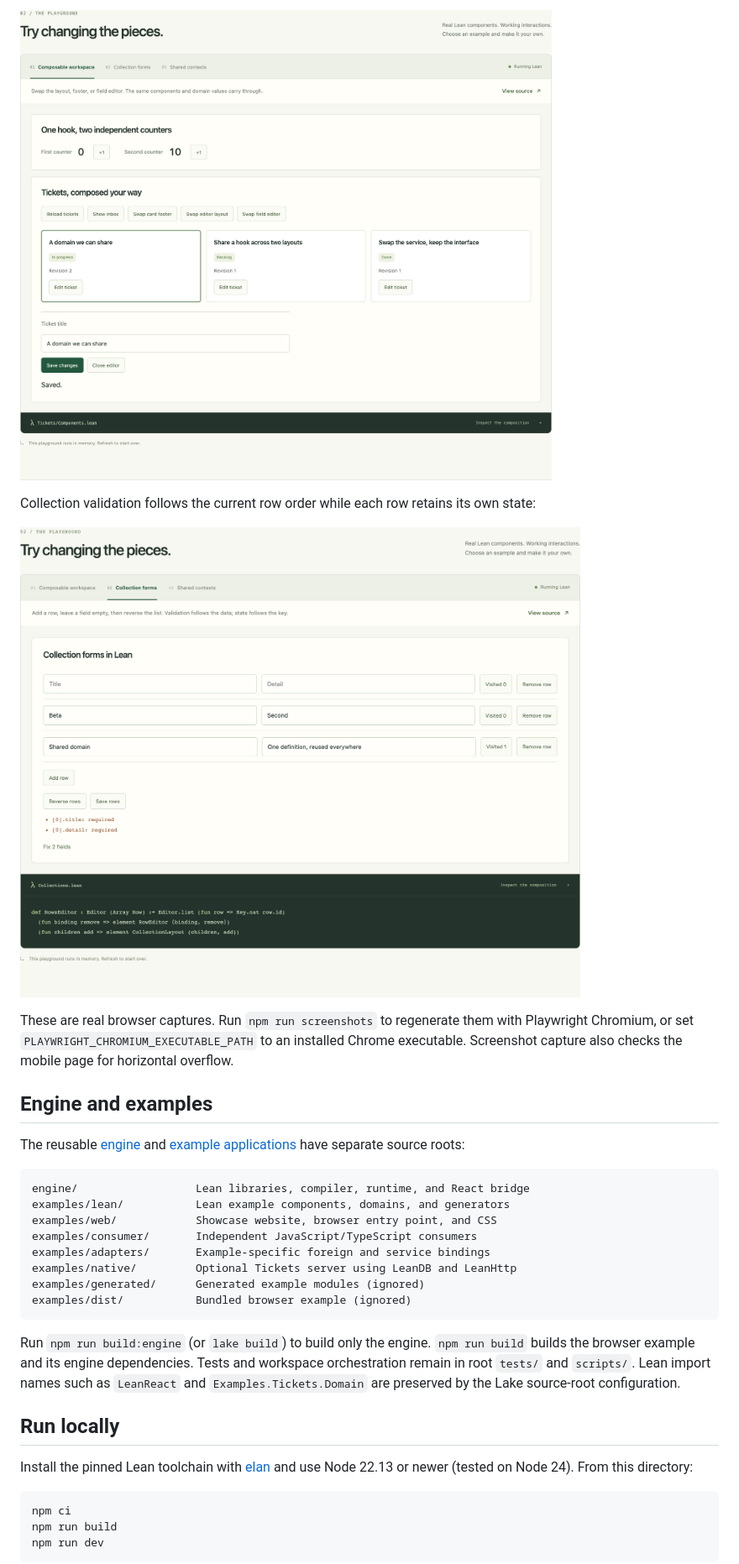
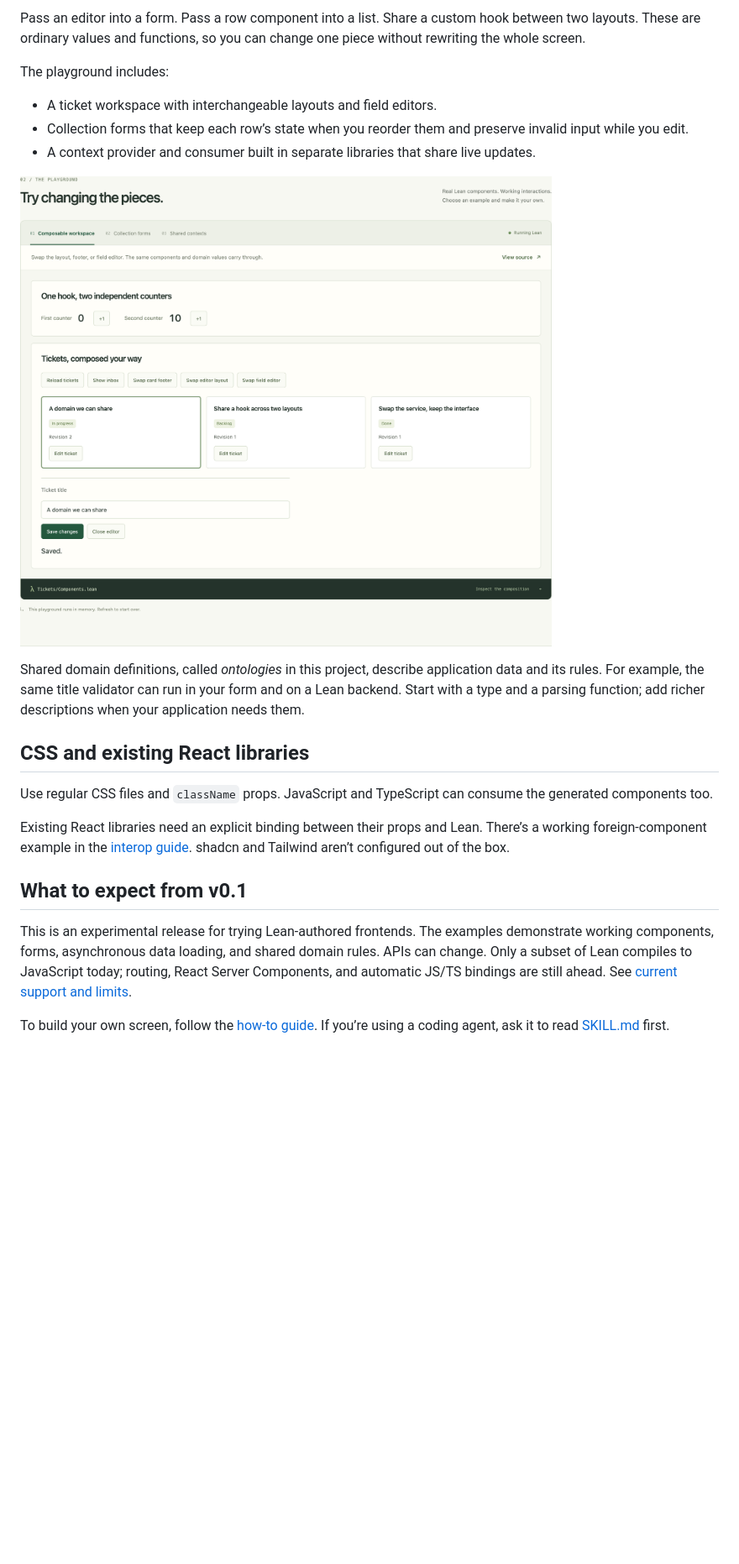
Before and after one commit to theoriclabs/lean-react, a Markdown page: README.md, the part around one of its changes. Shown at 84% size. Drawn GitHub-style; blank space fills up the shorter version.

````diff
--- a/README.md
+++ b/README.md
@@ -42,36 +55,25 @@ The workspace reuses the same editor behavior across layouts:
 
-![Working Tickets workspace with a saved edit, reusable counters, and composition controls](docs/images/workspace.png)
+Pass an editor into a form. Pass a row component into a list. Share a custom hook between two layouts. These are ordinary values and functions, so you can change one piece without rewriting the whole screen.
 
-Collection validation follows the current row order while each row retains its own state:
+The playground includes:
 
-![Collection form after reordering, showing retained row state, nested validation errors, and its actual Lean source](docs/images/collections.png)
+- A ticket workspace with interchangeable layouts and field editors.
+- Collection forms that keep each row’s state when you reorder them and preserve invalid input while you edit.
+- A context provider and consumer built in separate libraries that share live updates.
 
-These are real browser captures. Run `npm run screenshots` to regenerate them with Playwright Chromium, or set `PLAYWRIGHT_CHROMIUM_EXECUTABLE_PATH` to an installed Chrome executable. Screenshot capture also checks the mobile page for horizontal overflow.
+![Ticket workspace with a saved edit and replaceable layouts and editors](docs/images/workspace.png)
 
-## Engine and examples
+Shared domain definitions, called *ontologies* in this project, describe application data and its rules. For example, the same title validator can run in your form and on a Lean backend. Start with a type and a parsing function; add richer descriptions when your application needs them.
 
-The reusable [engine](engine/README.md) and [example applications](examples/README.md) have separate source roots:
+## CSS and existing React libraries
 
-```text
-engine/                  Lean libraries, compiler, runtime, and React bridge
-examples/lean/           Lean example components, domains, and generators
-examples/web/            Showcase website, browser entry point, and CSS
-examples/consumer/       Independent JavaScript/TypeScript consumers
-examples/adapters/       Example-specific foreign and service bindings
-examples/native/         Optional Tickets server using LeanDB and LeanHttp
-examples/generated/      Generated example modules (ignored)
-examples/dist/           Bundled browser example (ignored)
-```
+Use regular CSS files and `className` props. JavaScript and TypeScript can consume the generated components too.
 
-Run `npm run build:engine` (or `lake build`) to build only the engine. `npm run build` builds the browser example and its engine dependencies. Tests and workspace orchestration remain in root `tests/` and `scripts/`. Lean import names such as `LeanReact` and `Examples.Tickets.Domain` are preserved by the Lake source-root configuration.
+Existing React libraries need an explicit binding between their props and Lean. There’s a working foreign-component example in the [interop guide](docs/HOW_TO.md#existing-react-components-including-shadcn). shadcn and Tailwind aren’t configured out of the box.
 
-## Run locally
+## What to expect from v0.1
 
-Install the pinned Lean toolchain with [elan](https://github.com/leanprover/elan) and use Node 22.13 or newer (tested on Node 24). From this directory:
+This is an experimental release for trying Lean-authored frontends. The examples demonstrate working components, forms, asynchronous data loading, and shared domain rules. APIs can change. Only a subset of Lean compiles to JavaScript today; routing, React Server Components, and automatic JS/TS bindings are still ahead. See [current support and limits](docs/IMPLEMENTED.md).
 
-```sh
-npm ci
-npm run build
-npm run dev
-```
+To build your own screen, follow the [how-to guide](docs/HOW_TO.md). If you’re using a coding agent, ask it to read [SKILL.md](SKILL.md) first.
 
````
Also changed, not shown: other parts of README.md (+30 -62 lines), docs/releases/v0.1.md (added, +46 -0 lines).
